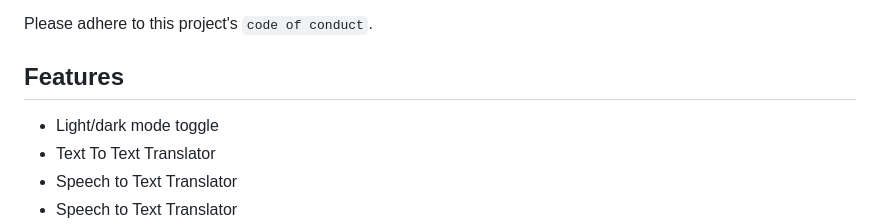
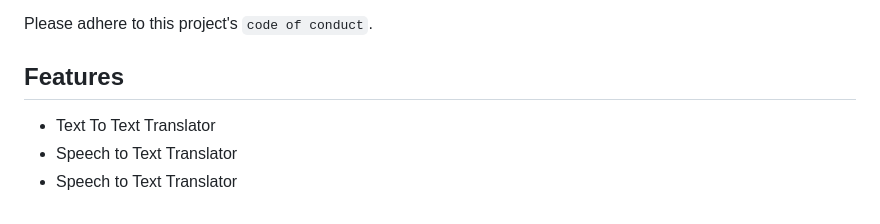
Before and after one commit to suraj-yadav0/vyakhya_ai-main, a Markdown page: README.md, the part around the change. Drawn GitHub-style.

```diff
--- a/README.md
+++ b/README.md
@@ -108,7 +108,7 @@ Please adhere to this project's `code of conduct`.
 
 ## Features
 
-- Light/dark mode toggle
+
 - Text To Text Translator
 - Speech to Text Translator
 - Speech to Text Translator
```
